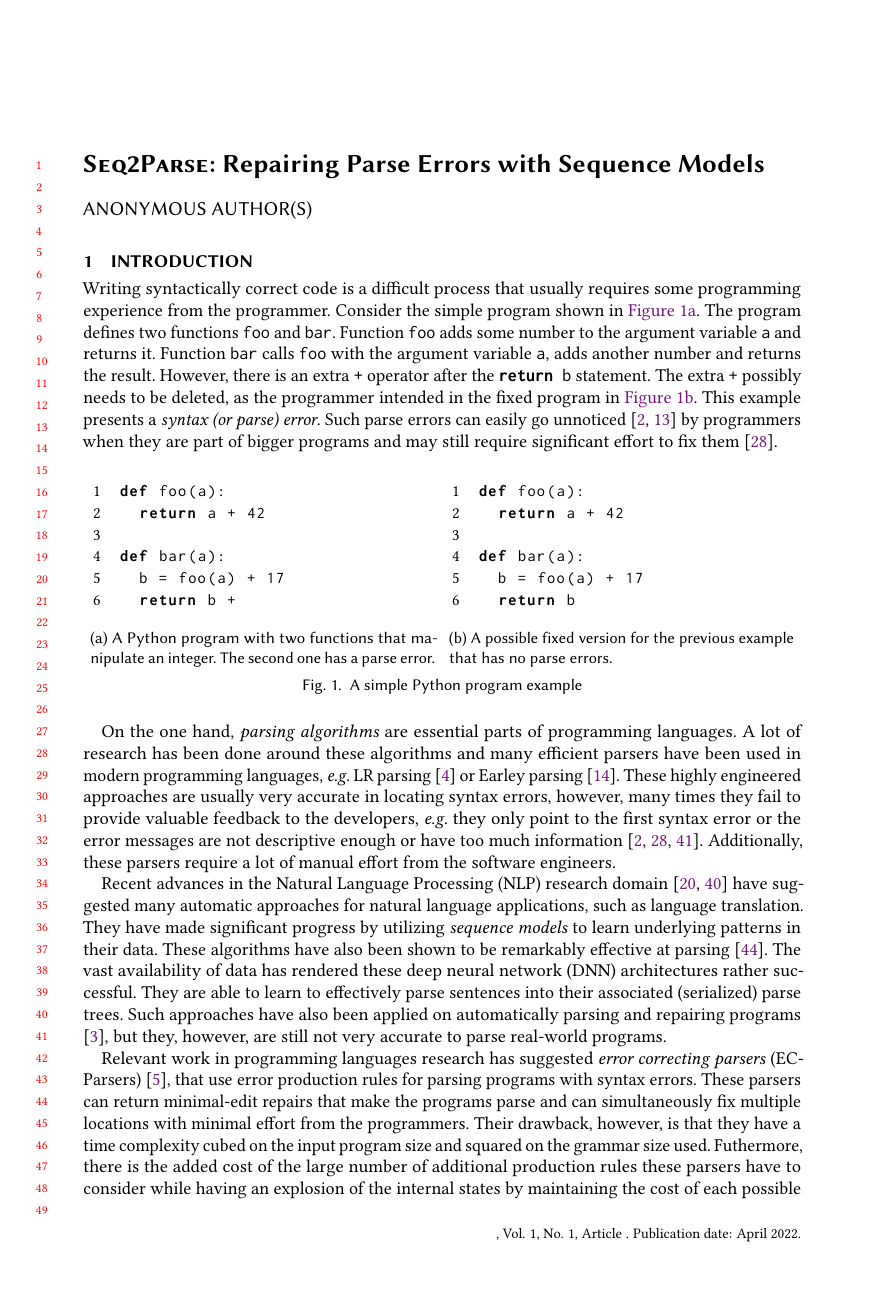
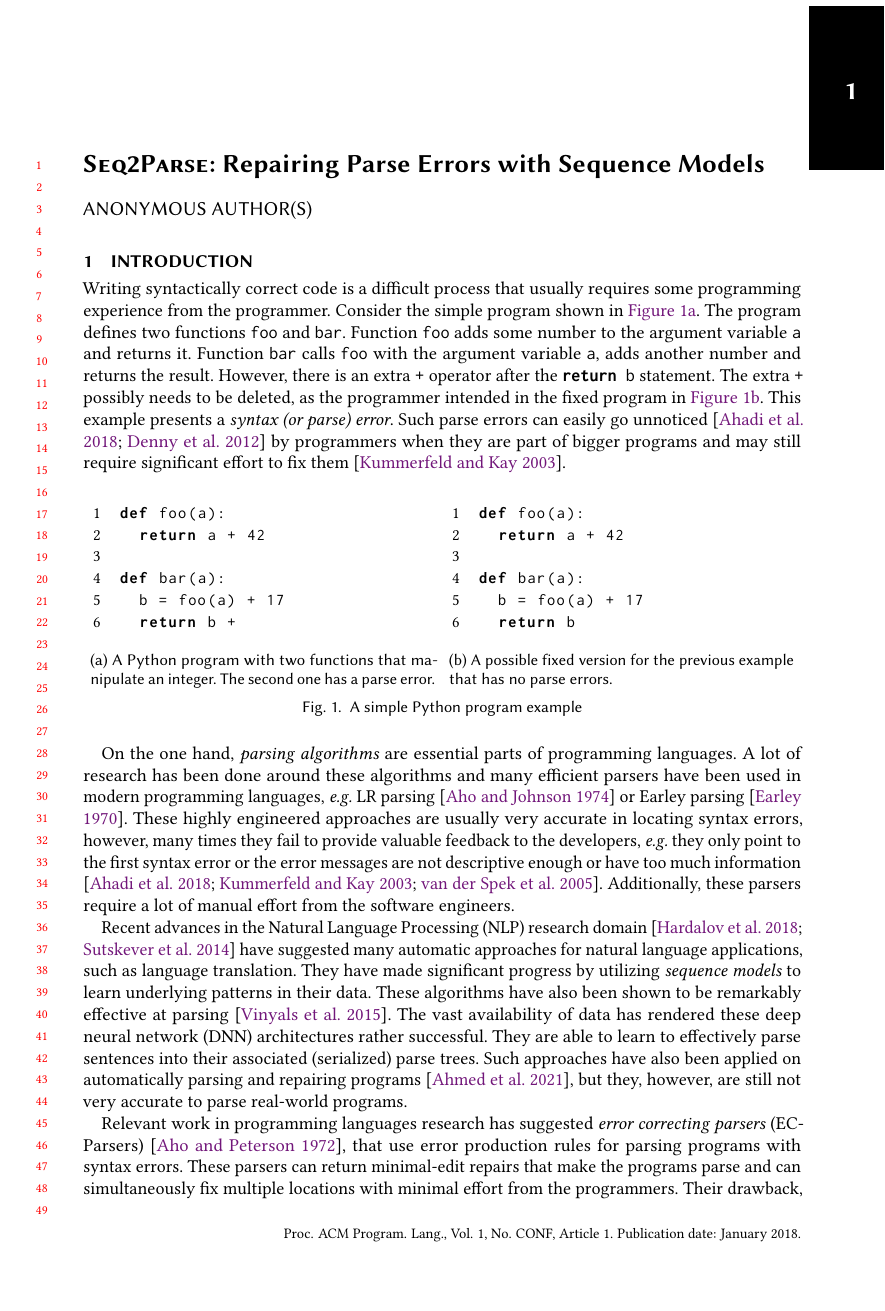
Before and after one commit to gsakkas/seq2parse, a LaTeX paper (paper/oopsla22-submission/main.tex, which reads paper/oopsla22-submission/ACM-Reference-Format.bst, paper/oopsla22-submission/acmart.cls): page 1 of 24. Compiled offline with pdfLaTeX.

Commit message:
Updated acmart template for OOPSLA

```diff
--- a/paper/oopsla22-submission/ACM-Reference-Format.bst
+++ b/paper/oopsla22-submission/ACM-Reference-Format.bst
@@ -64,6 +64,7 @@ ENTRY
         isbn-13       % UTAH
         issn          % UTAH
         lccn          % UTAH
+	distinctURL   % whether to print url if doi is present
   }
   {}
   { label.year extra.label sort.year sort.label basic.label.year}
@@ -149,6 +150,16 @@ FUNCTION { empty.or.unknown }
     { #1 #2 substring$ "??" = }
   if$
 }
+
+FUNCTION { empty.or.zero }
+{
+  %% Examine the top entry and push 1 if it is empty, or is zero
+  duplicate$ empty$
+    { pop$ #1 }
+    { "0" = }
+  if$
+}
+
 
 FUNCTION { writeln }
 {
@@ -737,10 +748,14 @@ FUNCTION { output.eprint } %
 % Changes by BV 2011/04/15.  Do not output
 % url if doi is defined
 %
+%
+% Changes by BV 2021/11/26.  Output url even if doi is defined
+% if distinctURL is not zero.
+%
 FUNCTION { output.url } % UTAH
 { % return with stack untouched
   % output URL and associated lastaccessed fields
-  doi empty.or.unknown
+  doi empty.or.unknown distinctURL empty.or.zero not or
   {
     url empty.or.unknown
       { }
@@ -2048,10 +2063,12 @@ FUNCTION { calc.label }
 FUNCTION { output.bibitem }
 {
   newline$
-  "\bibitem[\protect\citeauthoryear{" write$
-  calc.label write$
+  "\bibitem[" write$
+  calc.basic.label write$
+  "(" write$
   sort.year write$
-  "}]%" writeln
+  ")" write$
+  "]%" writeln
   "        {" write$
   cite$ write$
   "}" writeln
--- a/paper/oopsla22-submission/acmart.cls
+++ b/paper/oopsla22-submission/acmart.cls
@@ -37,7 +37,7 @@
 %%   Right brace   \}     Tilde         \~}
 \NeedsTeXFormat{LaTeX2e}
 \ProvidesClass{acmart}
-[2021/08/29 v1.79 Typesetting articles for the Association for Computing Machinery]
+[2022/02/19 v1.83 Typesetting articles for the Association for Computing Machinery]
 \def\@classname{acmart}
 \InputIfFileExists{acmart-preload-hook.tex}{%
   \ClassWarning{\@classname}{%
@@ -163,6 +163,11 @@
 \DeclareOptionX{10pt}{\edef\ACM@fontsize{\CurrentOption}}
 \DeclareOptionX{11pt}{\edef\ACM@fontsize{\CurrentOption}}
 \DeclareOptionX{12pt}{\edef\ACM@fontsize{\CurrentOption}}
+\def\ACM@languages{}
+\DeclareOptionX{language}{%
+  \ifx\ACM@languages\@empty
+  \gdef\ACM@languages{english}\fi
+  \g@addto@macro\ACM@languages{, #1}}
 \DeclareOptionX{draft}{\PassOptionsToClass{\CurrentOption}{amsart}}
 \DeclareOptionX{*}{\PassOptionsToClass{\CurrentOption}{amsart}}
 \ProcessOptionsX
@@ -939,7 +1015,9 @@
   CIE,%
   CSUR,%
   DGOV,%
+  DLT,%
   DTRAP,%
+  FAC,%
   HEALTH,%
   IMWUT,%
   JACM,%
@@ -1011,10 +1089,19 @@
   \def\@journalName{Digital Government: Research and Practice}%
   \def\@journalNameShort{Digit. Gov. Res. Pract.}%
   \def\@permissionCodeOne{2639-0175}%
+\or % DLT
+  \def\@journalName{Distributed Ledger Technologies: Research and Practice}%
+  \def\@journalNameShort{Distrib. Ledger Technol.}%
+  \def\@permissionCodeOne{2769-6472}%
 \or % DTRAP
   \def\@journalName{Digital Threats: Research and Practice}%
   \def\@journalNameShort{Digit. Threat. Res. Pract.}%
   \def\@permissionCodeOne{2576-5337}%
+\or % FAC
+  \def\@journalName{Formal Aspects of Computing}%
+  \def\@journalNameShort{Form. Asp. Comput.}%
+  \def\@permissionCodeOne{0934-5043}%
+  \def\@permissionCodeTwo{1433-299X}%
 \or % HEALTH
   \def\@journalName{ACM Transactions on Computing for Healthcare}%
   \def\@journalNameShort{ACM Trans. Comput. Healthcare}%
@@ -1049,6 +1136,8 @@
 \or % JOCCH
   \def\@journalName{ACM Journal on Computing and Cultural Heritage}%
   \def\@journalNameShort{ACM J. Comput. Cult. Herit.}%
+  \def\@permissionCodeOne{1556-4673}%
+  \def\@permissionCodeTwo{1556-4711}%
 \or % PACMCGIT
   \def\@journalName{Proceedings of the ACM on Computer Graphics and Interactive Techniques}%
   \def\@journalNameShort{Proc. ACM Comput. Graph. Interact. Tech.}%
@@ -1084,6 +1173,8 @@
 \or % TACO
   \def\@journalName{ACM Transactions on Architecture and Code Optimization}%
   \def\@journalNameShort{ACM Trans. Arch. Code Optim.}%
+  \def\@permissionCodeOne{1544-3566}%
+  \def\@permissionCodeTwo{1544-3973}%
 \or % TALG
   \def\@journalName{ACM Transactions on Algorithms}%
   \def\@journalNameShort{ACM Trans. Algor.}%
@@ -1178,6 +1269,7 @@
   \def\@permissionCodeOne{0730-0301}
 \or % TOIS
   \def\@journalName{ACM Transactions on Information Systems}%
+  \def\@journalNameShort{ACM Trans. Inf. Syst.}%
   \def\@permissionCodeOne{1046-8188}%
 \or % TOIT
   \def\@journalName{ACM Transactions on Internet Technology}%
@@ -1186,11 +1278,13 @@
 \or % TOMACS
   \def\@journalName{ACM Transactions on Modeling and Computer Simulation}%
   \def\@journalNameShort{ACM Trans. Model. Comput. Simul.}%
+  \def\@permissionCodeOne{1049-3301}%
+  \def\@permissionCodeTwo{1558-1195}%
 \or % TOMM
   \def\@journalName{ACM Transactions on Multimedia Computing, Communications and Applications}%
   \def\@journalNameShort{ACM Trans. Multimedia Comput. Commun. Appl.}%
   \def\@permissionCodeOne{1551-6857}%
-  \def\@permissionCodeTwo{0100}%
+  \def\@permissionCodeTwo{1551-6865}%
 \or % TOMPECS
   \def\@journalName{ACM Transactions on Modeling and Performance Evaluation of Computing Systems}%
   \def\@journalNameShort{ACM Trans. Model. Perform. Eval. Comput. Syst.}%
@@ -1248,8 +1342,8 @@
   \def\@journalNameShort{ACM Trans. Web}%
   \def\@permissionCodeOne{1559-1131}%
 \else % FACMP, a dummy journal
-  \def\@journalName{Forthcoming ACM Publication}%
-  \def\@journalNameShort{ACM Forthcoming}%
+  \def\@journalName{ACM Just Accepted}%
+  \def\@journalNameShort{ACM Accepted}%
   \def\@permissionCodeOne{XXXX-XXXX}%
 \fi
 \ClassInfo{\@classname}{Using journal code \@journalCode}%
@@ -1385,6 +1479,10 @@
           \href{https://orcid.org/#1}{##1}}}}
 \def\authorsaddresses#1{\def\@authorsaddresses{#1}}
 \authorsaddresses{\@mkauthorsaddresses}
+\newcommand\@mktranslatedkeywords[2]{\bgroup
+  \selectlanguage{#1}%
+  {\@specialsection{\keywordsname}%
+    \noindent#2\par}\egroup}
 \def\@titlenotes{}
 \def\titlenote#1{%
   \g@addto@macro\@title{\footnotemark}%
@@ -1805,6 +1903,12 @@
    \else
     \g@addto@macro\thankses{\thanks{#1}}%
    \fi}}
+\newcommand{\anon}[2][ANONYMIZED]{%
+  \if@ACM@anonymous%
+    {\color{ACMOrange}#1}%
+  \else%
+    #2%
+  \fi}
 \ifx\@beginmaketitlehook\@undefined
   \let\@beginmaketitlehook\@empty
 \fi
@@ -1902,6 +2006,8 @@
   \endgroup
   \setcounter{footnote}{0}%
   \@mkabstract
+  \ifx\@translatedabstracts\@empty\else
+  \@translatedabstracts\fi
   \if@ACM@printccs
   \ifx\@concepts\@empty\else\bgroup
       {\@specialsection{CCS Concepts}%
@@ -1909,13 +2015,12 @@
      \fi
    \fi
    \ifx\@keywords\@empty\else\bgroup
-      {\if@ACM@journal
-         \@specialsection{Additional Key Words and Phrases}%
-       \else
-         \@specialsection{Keywords}%
-       \fi
+      {\@specialsection{\keywordsname}%
          \noindent\@keywords\par}\egroup
    \fi
+  \ifx\@translatedkeywords\@empty\else
+     \@translatedkeywords
+  \fi
   \let\metadata@authors=\authors
   \nxandlist{, }{, }{, }\metadata@authors
   \def\@ACM@checkaffil{}%
@@ -2103,9 +2208,9 @@
     \fi
     \parbox[t]{\@ACM@title@width}{\raggedright
       \@titlefont\noindent
-      \@title
+      \@title\@translatedtitle%
   \ifx\@subtitle\@empty\else
-    \par\noindent{\@subtitlefont\@subtitle}
+    \par\noindent{\@subtitlefont\@subtitle\@translatedsubtitle}%
   \fi}%
   \ifx\@acmBadgeR@image\@empty\else
     \hskip\@ACM@badge@skip
@@ -2127,9 +2232,9 @@
         \hskip\@ACM@badge@skip
       \fi
       \parbox[t]{\@ACM@title@width}{\centering\@titlefont
-        \@title
+        \@title\@translatedtitle%
         \ifx\@subtitle\@empty\else
-          \par\noindent{\@subtitlefont\@subtitle}
+          \par\noindent{\@subtitlefont\@subtitle\@translatedsubtitle}
         \fi
       }%
       \if@ACM@badge
@@ -2144,9 +2249,9 @@
 \def\@mktitle@iv{\hsize=\textwidth
     \setbox\mktitle@bx=\vbox{\raggedright\leftskip5pc\@titlefont
       \noindent\leavevmode\leaders\hrule height 2pt\hfill\kern0pt\par
-      \noindent\@title
+      \noindent\@title\@translatedtitle%
      \ifx\@subtitle\@empty\else
-       \par\noindent\@subtitlefont\@subtitle
+       \par\noindent\@subtitlefont\@subtitle\@translatedsubtitle%
      \fi
      \par\bigskip}}%
 \newbox\@ACM@commabox
@@ -2442,7 +2547,7 @@
   \fi}
 \def\@mkabstract{\bgroup
   \ifx\@abstract\@lempty\else
-  {\phantomsection\addcontentsline{toc}{section}{Abstract}%
+  {\phantomsection\addcontentsline{toc}{section}{\abstractname}%
     \if@ACM@journal
        \everypar{\setbox\z@\lastbox\everypar{}}\small
     \else
@@ -2450,6 +2555,13 @@
     \fi
    \ignorespaces\@abstract\par}%
   \fi\egroup}
+\def\@mktranslatedabstract#1{\selectlanguage{#1}%
+    \if@ACM@journal
+       \everypar{\setbox\z@\lastbox\everypar{}}\small
+    \else
+       \section*{\abstractname}%
+    \fi
+   \ignorespaces}
 \def\@mkbibcitation{\bgroup
   \let\@vspace\@vspace@orig
   \let\@vspacer\@vspacer@orig
@@ -3064,7 +3176,7 @@
      \ifx\@tempa\@tempb\relax
        arXiv:\href{https://arxiv.org/abs/#2}{#2}%
      \else
-       arXiv:#2%
+       #1:#2%
     \fi
   \fi}
 \def\theindex{\@restonecoltrue\if@twocolumn\@restonecolfalse\fi
--- a/paper/oopsla22-submission/main.tex
+++ b/paper/oopsla22-submission/main.tex
@@ -1,6 +1,6 @@
 %% For double-blind review submission, w/o CCS and ACM Reference (max submission space)
-\documentclass[acmsmall,10pt,review,screen,anonymous]{acmart}\settopmatter{printfolios=true,printccs=false,printacmref=false}
-\settopmatter{printacmref=false} % Removes citation information below abstract
+\documentclass[acmsmall,review,anonymous]{acmart}
+\settopmatter{printfolios=true,printccs=false,printacmref=false}
 \renewcommand\footnotetextcopyrightpermission[1]{} % removes footnote with conference information in first column
 % \pagestyle{plain} % removes running headers
 
@@ -17,7 +17,6 @@
 %% Conference information
 %% Supplied to authors by publisher for camera-ready submission;
 %% use defaults for review submission.
-% \acmConference[PL'18]{ACM SIGPLAN Conference on Programming Languages}{January 01--03, 2018}{New York, NY, USA}
-% \acmYear{2018}
-% \acmISBN{} % \acmISBN{978-x-xxxx-xxxx-x/YY/MM}
-% \acmDOI{} % \acmDOI{10.1145/nnnnnnn.nnnnnnn}
+\acmJournal{PACMPL}
+\acmVolume{1}
+\acmNumber{CONF} % CONF = POPL or ICFP or OOPSLA
@@ -36,7 +39,7 @@
 %% Bibliography style
 \bibliographystyle{ACM-Reference-Format}
 %% Citation style
-%\citestyle{acmauthoryear}  %% For author/year citations
+\citestyle{acmauthoryear}  %% For author/year citations
 %\citestyle{acmnumeric}     %% For numeric citations
 %\setcitestyle{nosort}      %% With 'acmnumeric', to disable automatic
                             %% sorting of references within a single citation;
```
Also changed, not shown: paper/oopsla22-submission/acmart.cls (71 more changed lines), paper/oopsla22-submission/main.tex (4 more changed lines).
